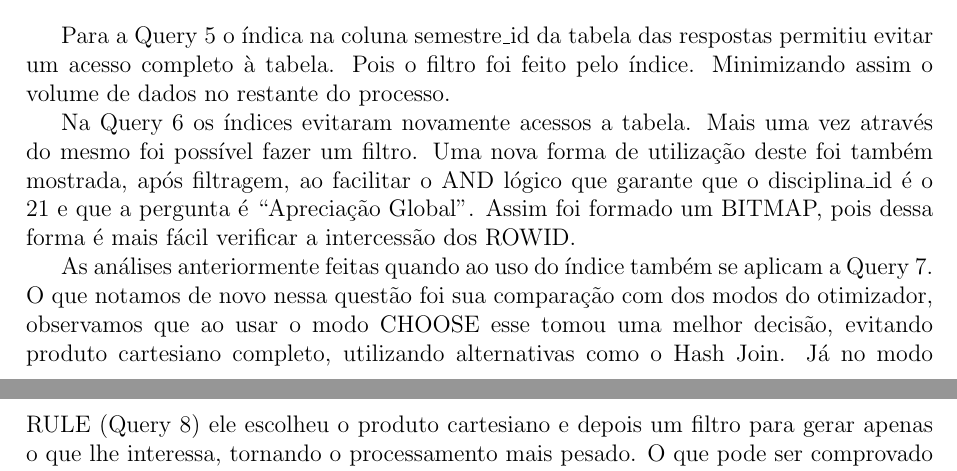
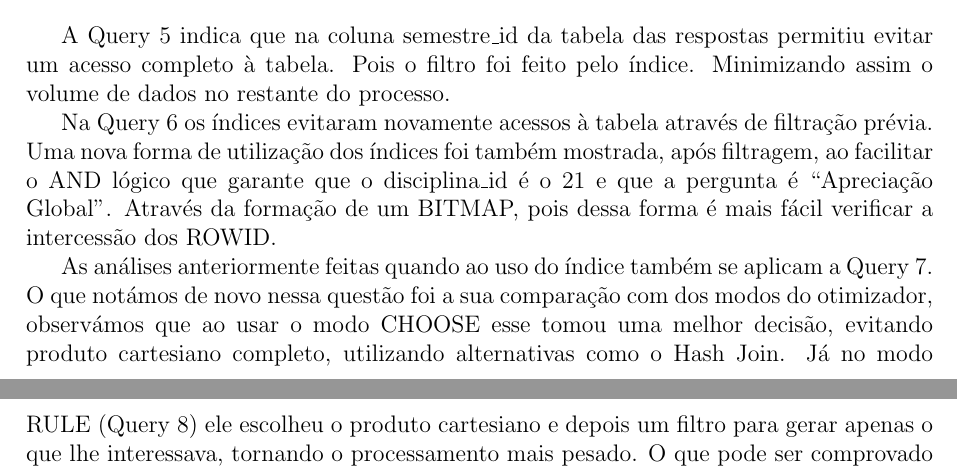
Before and after one commit to pedosb/tbda, a LaTeX document (trab1/relatorio.tex): two parts of pages 2 and 9 of 16, joined at a grey line, cut so that both start at the same text. Compiled offline with pdfLaTeX.

Commit message:
Mais pequenas alteracoes de portugues

```diff
--- a/trab1/relatorio.tex
+++ b/trab1/relatorio.tex
@@ -113,7 +113,7 @@ O que minimizou o número de acessos.
    \label{fig:plano_2-a}
 \end{figure}
 
-Para a Query~\ref{sql:2-b} o índica na coluna semestre\_id da tabela das respostas
+A Query~\ref{sql:2-b}  indica que na coluna semestre\_id da tabela das respostas
 permitiu evitar um acesso completo à tabela. Pois o filtro foi feito
 pelo índice. Minimizando assim o volume de dados no restante do processo.
 
@@ -133,11 +133,11 @@ pelo índice. Minimizando assim o volume de dados no restante do processo.
    \label{fig:plano_2-b}
 \end{figure}
 
-Na Query~\ref{sql:2-c} os índices evitaram novamente acessos a tabela. Mais uma vez
-através do mesmo foi possível fazer um filtro. Uma nova forma de utilização deste
+Na Query~\ref{sql:2-c} os índices evitaram novamente acessos à tabela através
+de filtração prévia. Uma nova forma de utilização dos índices
 foi também mostrada, após filtragem, ao facilitar o AND lógico que garante
-que o disciplina\_id é o 21 e que a pergunta é ``Apreciação Global''. Assim foi formado
-um BITMAP, pois dessa forma é mais fácil verificar a intercessão dos ROWID.
+que o disciplina\_id é o 21 e que a pergunta é ``Apreciação Global''. Através da formação
+de um BITMAP, pois dessa forma é mais fácil verificar a intercessão dos ROWID.
 
 \begin{program}
    \verbatiminput{respostas/2-c.sql}
@@ -170,12 +170,12 @@ um BITMAP, pois dessa forma é mais fácil verificar a intercessão dos ROWID.
 \end{figure}
 
 As análises anteriormente feitas quando ao uso do índice também se aplicam
-a Query~\ref{sql:3-a-i}. O que notamos de novo nessa questão foi sua comparação
-com dos modos do otimizador, observamos que ao usar o modo CHOOSE esse tomou uma
+a Query~\ref{sql:3-a-i}. O que notámos de novo nessa questão foi a sua comparação
+com dos modos do otimizador, observámos que ao usar o modo CHOOSE esse tomou uma
 melhor decisão, evitando produto cartesiano completo, utilizando alternativas
 como o Hash Join. Já no modo RULE (Query~\ref{sql:3-a-ii}) ele escolheu o produto
-cartesiano e depois um filtro para gerar apenas o que lhe interessa, tornando
-o processamento mais pesado.  O que pode ser comprovado na Tabela~\ref{tab:tempo}.
+cartesiano e depois um filtro para gerar apenas o que lhe interessava, tornando
+o processamento mais pesado. O que pode ser comprovado na Tabela~\ref{tab:tempo}.
 
 \begin{program}
    \verbatiminput{respostas/3-a-i.sql}
```
Also changed, not shown: trab1/relatorio.tex (6 more changed lines).
